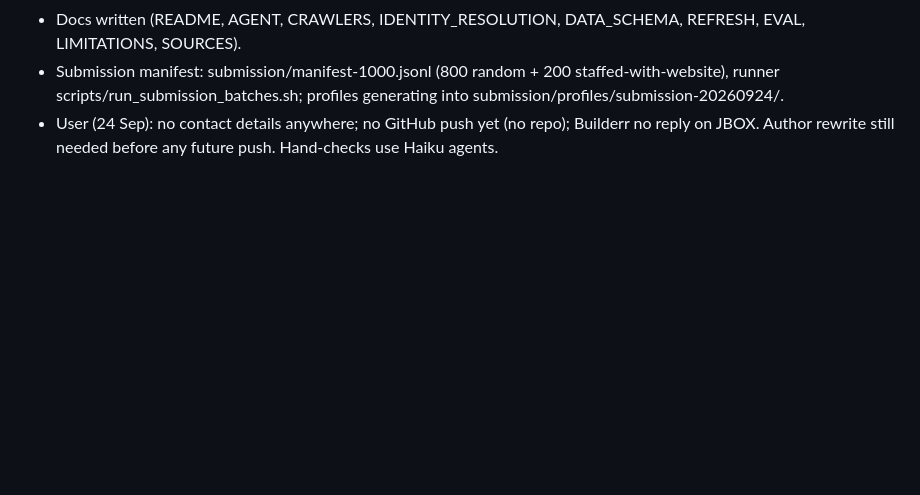
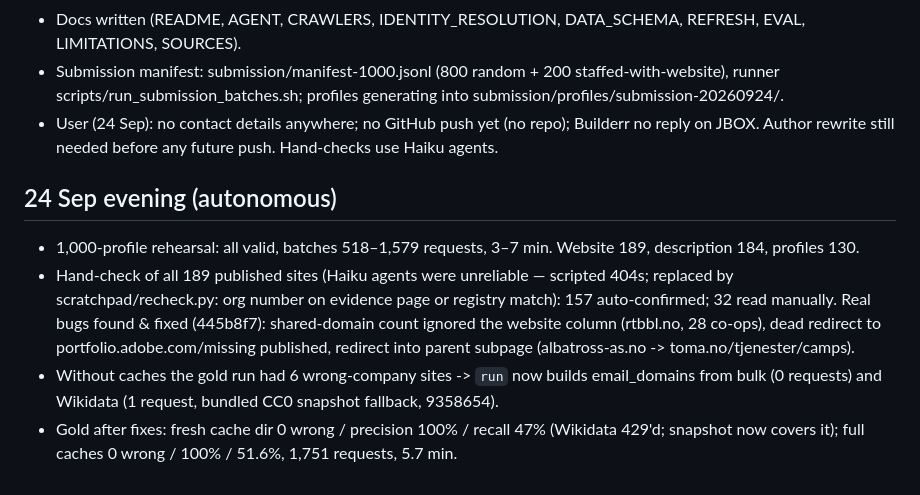
Before and after one commit to noneedofit/provenance, a Markdown page: CHECKPOINT.md, the part around the change. Rendered like a GitHub page; blank space fills up the shorter version.

Commit message:
Checkpoint: hand-check results and cache-independence fixes
Co-Authored-By: Claude Opus 5.5 <noreply@anthropic.com>

```diff
--- a/CHECKPOINT.md
+++ b/CHECKPOINT.md
@@ -83,3 +83,15 @@ W7 merged to main (eval harness + gold batches 1,3,5,6). Baseline (registry only
 - Submission manifest: submission/manifest-1000.jsonl (800 random + 200 staffed-with-website), runner
   scripts/run_submission_batches.sh; profiles generating into submission/profiles/submission-20260924/.
 - User (24 Sep): no contact details anywhere; no GitHub push yet (no repo); Builderr no reply on JBOX. Author rewrite still needed before any future push. Hand-checks use Haiku agents.
+
+## 24 Sep evening (autonomous)
+- 1,000-profile rehearsal: all valid, batches 518–1,579 requests, 3–7 min. Website 189, description 184, profiles 130.
+- Hand-check of all 189 published sites (Haiku agents were unreliable — scripted 404s; replaced by
+  scratchpad/recheck.py: org number on evidence page or registry match): 157 auto-confirmed; 32 read
+  manually. Real bugs found & fixed (445b8f7): shared-domain count ignored the website column (rtbbl.no,
+  28 co-ops), dead redirect to portfolio.adobe.com/missing published, redirect into parent subpage
+  (albatross-as.no -> toma.no/tjenester/camps).
+- Without caches the gold run had 6 wrong-company sites -> `run` now builds email_domains from bulk
+  (0 requests) and Wikidata (1 request, bundled CC0 snapshot fallback, 9358654).
+- Gold after fixes: fresh cache dir 0 wrong / precision 100% / recall 47% (Wikidata 429'd; snapshot now
+  covers it); full caches 0 wrong / 100% / 51.6%, 1,751 requests, 5.7 min.
```
